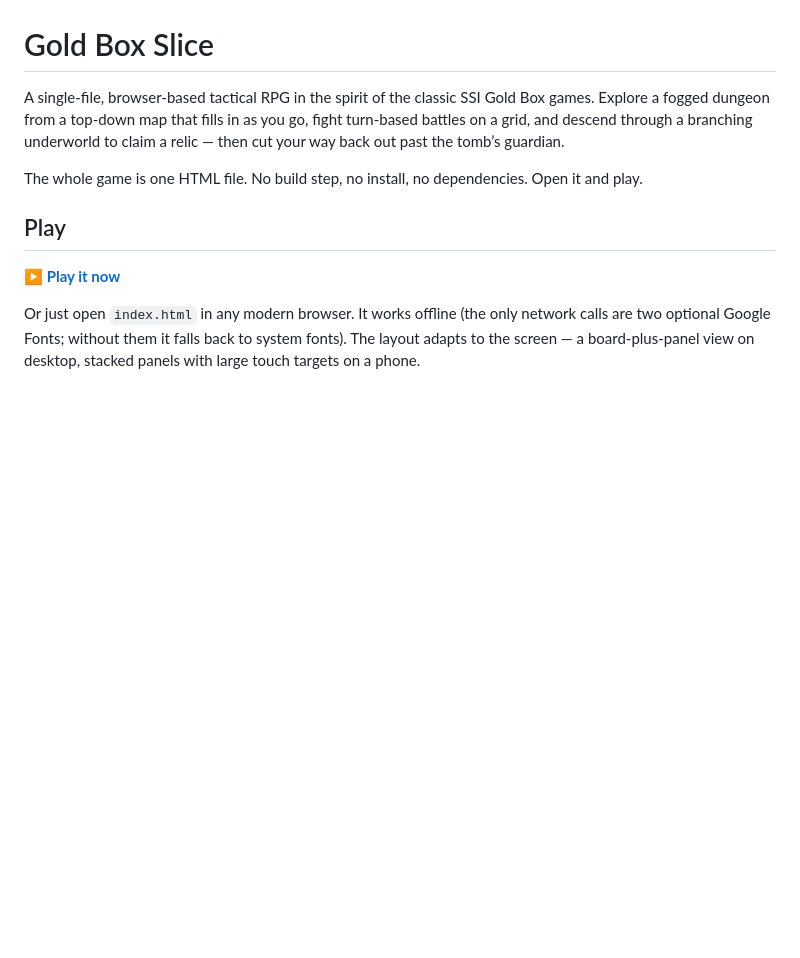
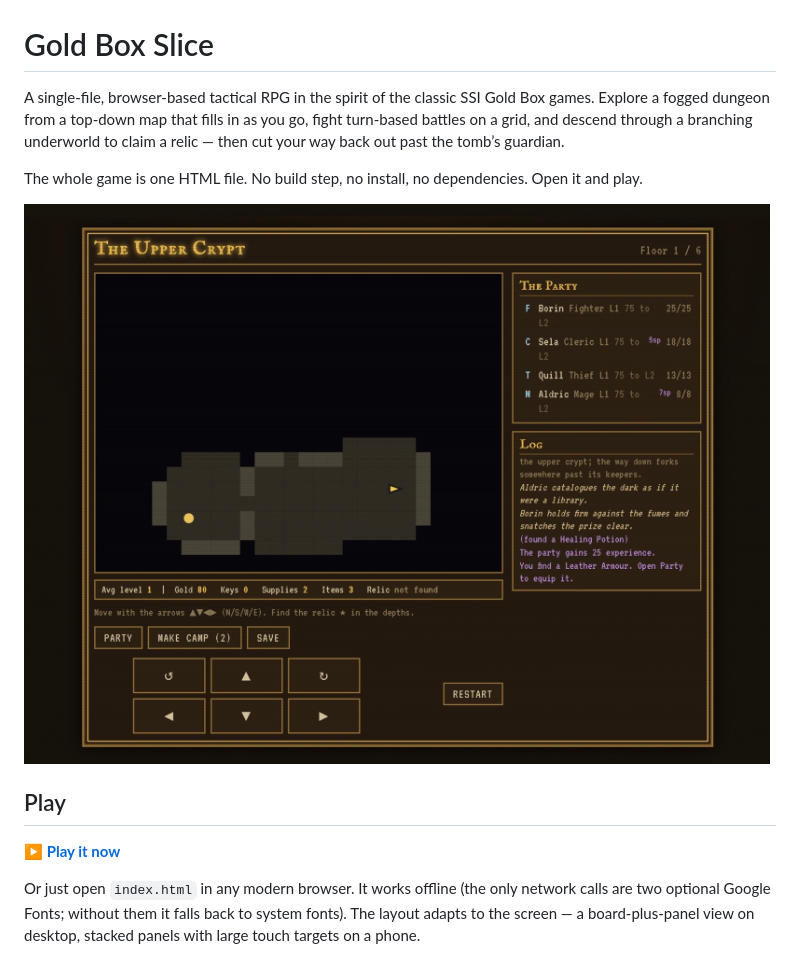
Before and after one commit to cisohabitat/Gold-Box, a Markdown page: README.md, the part around the change. Drawn GitHub-style; blank space fills up the shorter version.

Commit message:
Add files via upload
Added Screenshot

```diff
--- a/README.md
+++ b/README.md
@@ -3,6 +3,8 @@
 A single-file, browser-based tactical RPG in the spirit of the classic SSI Gold Box games. Explore a fogged dungeon from a top-down map that fills in as you go, fight turn-based battles on a grid, and descend through a branching underworld to claim a relic — then cut your way back out past the tomb’s guardian.
 
 The whole game is one HTML file. No build step, no install, no dependencies. Open it and play.
+
+![Gold Box Slice — the Upper Crypt, with the party panel, event log, and fogged overhead map](Gold-Box.JPG)
 
 ## Play
 
```
